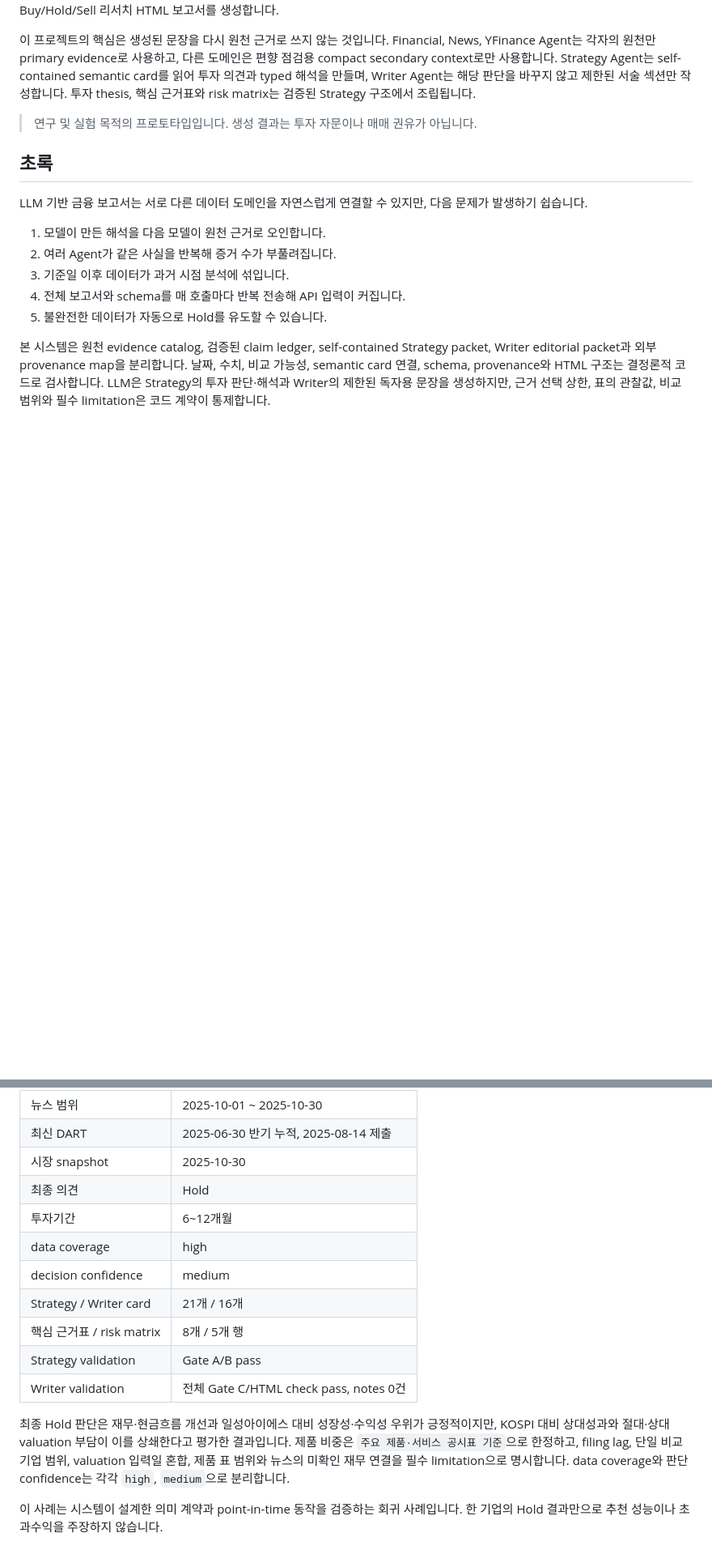
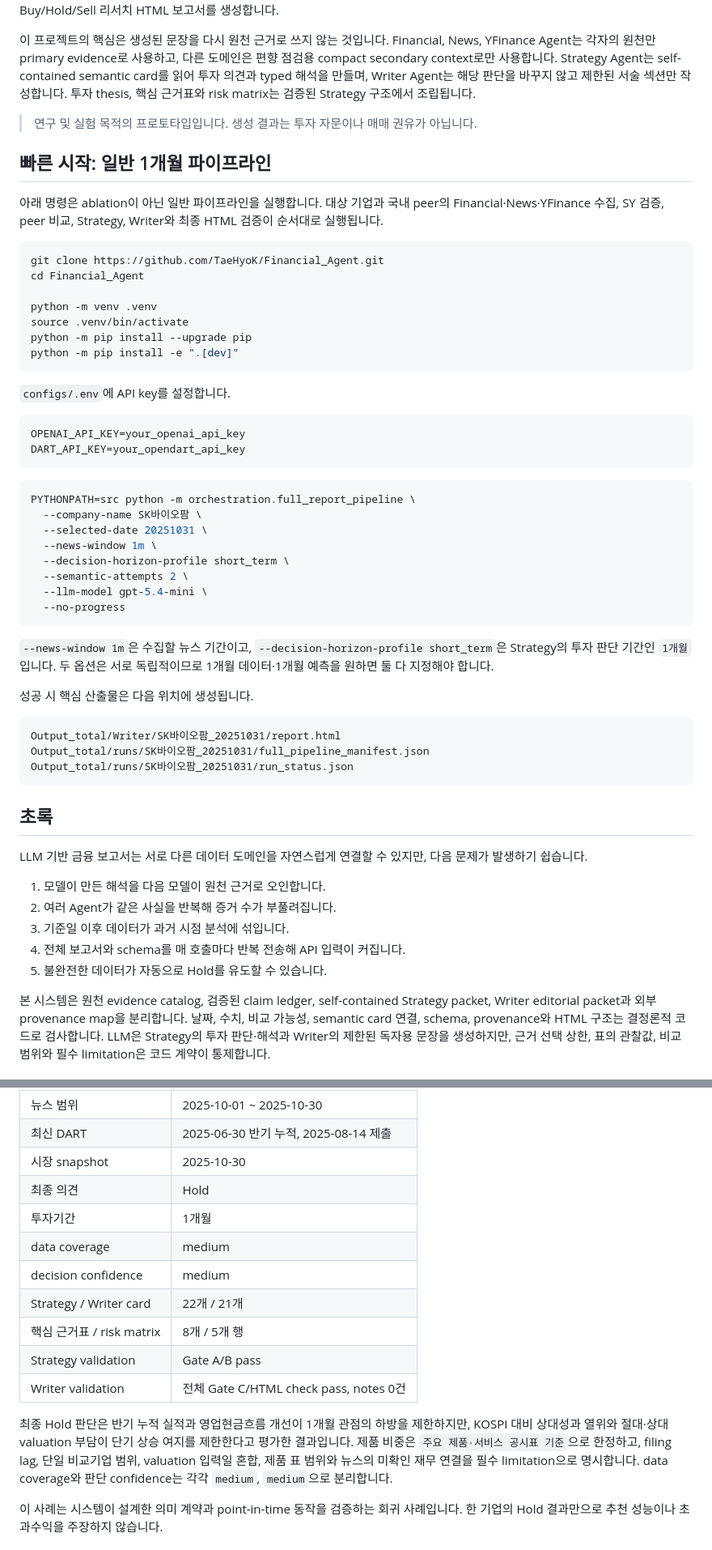
Before and after one commit to TaeHyoK/Financial_Agent, a Markdown page: README.md, 2 parts joined by grey strips. Shown at 81% size. Rendered like a GitHub page; blank space fills up the shorter version.

Commit message:
docs: update general pipeline README

````diff
--- a/README.md
+++ b/README.md
@@ -9,6 +9,48 @@
 이 프로젝트의 핵심은 생성된 문장을 다시 원천 근거로 쓰지 않는 것입니다. Financial, News, YFinance Agent는 각자의 원천만 primary evidence로 사용하고, 다른 도메인은 편향 점검용 compact secondary context로만 사용합니다. Strategy Agent는 self-contained semantic card를 읽어 투자 의견과 typed 해석을 만들며, Writer Agent는 해당 판단을 바꾸지 않고 제한된 서술 섹션만 작성합니다. 투자 thesis, 핵심 근거표와 risk matrix는 검증된 Strategy 구조에서 조립됩니다.
 
 > 연구 및 실험 목적의 프로토타입입니다. 생성 결과는 투자 자문이나 매매 권유가 아닙니다.
+
+## 빠른 시작: 일반 1개월 파이프라인
+
+아래 명령은 ablation이 아닌 일반 파이프라인을 실행합니다. 대상 기업과 국내 peer의 Financial·News·YFinance 수집, SY 검증, peer 비교, Strategy, Writer와 최종 HTML 검증이 순서대로 실행됩니다.
+
+```bash
+git clone https://github.com/TaeHyoK/Financial_Agent.git
+cd Financial_Agent
+
+python -m venv .venv
+source .venv/bin/activate
+python -m pip install --upgrade pip
+python -m pip install -e ".[dev]"
+```
+
+`configs/.env`에 API key를 설정합니다.
+
+```dotenv
+OPENAI_API_KEY=your_openai_api_key
+DART_API_KEY=your_opendart_api_key
+```
+
+```bash
+PYTHONPATH=src python -m orchestration.full_report_pipeline \
+  --company-name SK바이오팜 \
+  --selected-date 20251031 \
+  --news-window 1m \
+  --decision-horizon-profile short_term \
+  --semantic-attempts 2 \
+  --llm-model gpt-5.4-mini \
+  --no-progress
+```
+
+`--news-window 1m`은 수집할 뉴스 기간이고, `--decision-horizon-profile short_term`은 Strategy의 투자 판단 기간인 `1개월`입니다. 두 옵션은 서로 독립적이므로 1개월 데이터·1개월 예측을 원하면 둘 다 지정해야 합니다.
+
+성공 시 핵심 산출물은 다음 위치에 생성됩니다.
+
+```text
+Output_total/Writer/SK바이오팜_20251031/report.html
+Output_total/runs/SK바이오팜_20251031/full_pipeline_manifest.json
+Output_total/runs/SK바이오팜_20251031/run_status.json
+```
 
 ## 초록
 
@@ -726,15 +806,15 @@ Output_total/
 | 최신 DART | 2025-06-30 반기 누적, 2025-08-14 제출 |
 | 시장 snapshot | 2025-10-30 |
 | 최종 의견 | Hold |
-| 투자기간 | 6~12개월 |
-| data coverage | high |
+| 투자기간 | 1개월 |
+| data coverage | medium |
 | decision confidence | medium |
-| Strategy / Writer card | 21개 / 16개 |
+| Strategy / Writer card | 22개 / 21개 |
 | 핵심 근거표 / risk matrix | 8개 / 5개 행 |
 | Strategy validation | Gate A/B pass |
 | Writer validation | 전체 Gate C/HTML check pass, notes 0건 |
 
-최종 Hold 판단은 재무·현금흐름 개선과 일성아이에스 대비 성장성·수익성 우위가 긍정적이지만, KOSPI 대비 상대성과와 절대·상대 valuation 부담이 이를 상쇄한다고 평가한 결과입니다. 제품 비중은 `주요 제품·서비스 공시표 기준`으로 한정하고, filing lag, 단일 비교기업 범위, valuation 입력일 혼합, 제품 표 범위와 뉴스의 미확인 재무 연결을 필수 limitation으로 명시합니다. data coverage와 판단 confidence는 각각 `high`, `medium`으로 분리합니다.
+최종 Hold 판단은 반기 누적 실적과 영업현금흐름 개선이 1개월 관점의 하방을 제한하지만, KOSPI 대비 상대성과 열위와 절대·상대 valuation 부담이 단기 상승 여지를 제한한다고 평가한 결과입니다. 제품 비중은 `주요 제품·서비스 공시표 기준`으로 한정하고, filing lag, 단일 비교기업 범위, valuation 입력일 혼합, 제품 표 범위와 뉴스의 미확인 재무 연결을 필수 limitation으로 명시합니다. data coverage와 판단 confidence는 각각 `medium`, `medium`으로 분리합니다.
 
 이 사례는 시스템이 설계한 의미 계약과 point-in-time 동작을 검증하는 회귀 사례입니다. 한 기업의 Hold 결과만으로 추천 성능이나 초과수익을 주장하지 않습니다.
 
````
Also changed, not shown: other parts of README.md (+43 -5 lines).
